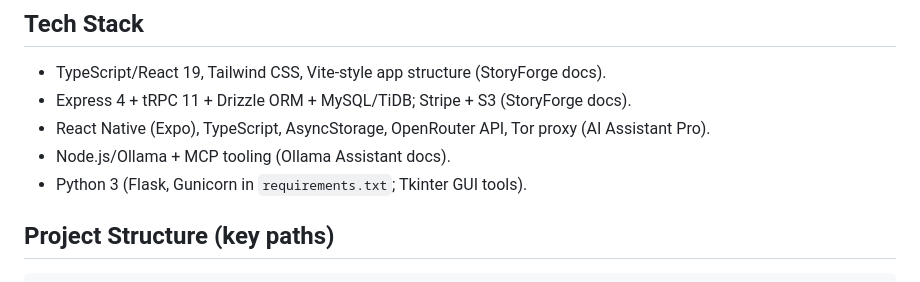
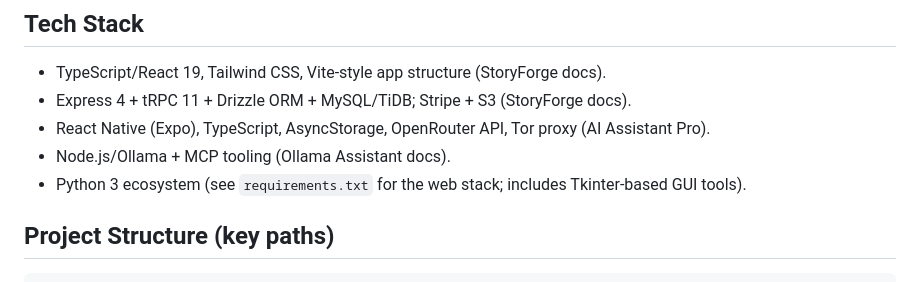
Before and after one commit to 21leahcimhtiek-oss/ai-projects, a Markdown page: .github/copilot-instructions.md, the part around the change. GitHub-like rendering.

Commit message:
Update .github/copilot-instructions.md
Co-authored-by: Copilot <175728472+Copilot@users.noreply.github.com>

````diff
--- a/.github/copilot-instructions.md
+++ b/.github/copilot-instructions.md
@@ -14,7 +14,7 @@ Monorepo of AI-focused apps and utilities:
 - Express 4 + tRPC 11 + Drizzle ORM + MySQL/TiDB; Stripe + S3 (StoryForge docs).
 - React Native (Expo), TypeScript, AsyncStorage, OpenRouter API, Tor proxy (AI Assistant Pro).
 - Node.js/Ollama + MCP tooling (Ollama Assistant docs).
-- Python 3 (Flask, Gunicorn in `requirements.txt`; Tkinter GUI tools).
+- Python 3 ecosystem (see `requirements.txt` for the web stack; includes Tkinter-based GUI tools).
 
 ## Project Structure (key paths)
 ```
````
